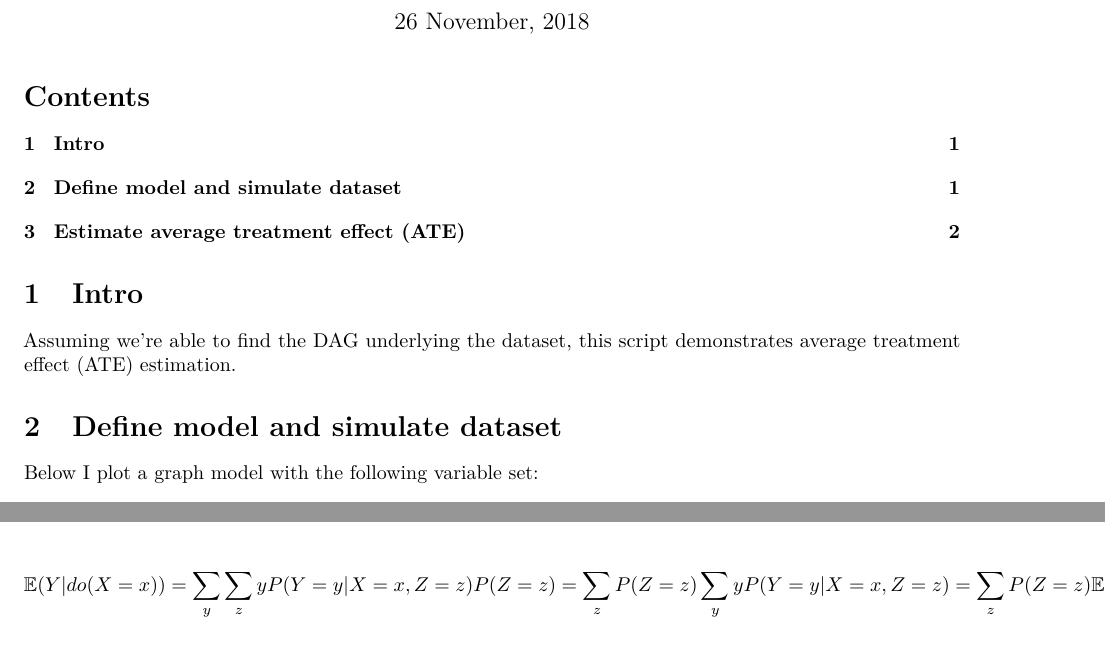
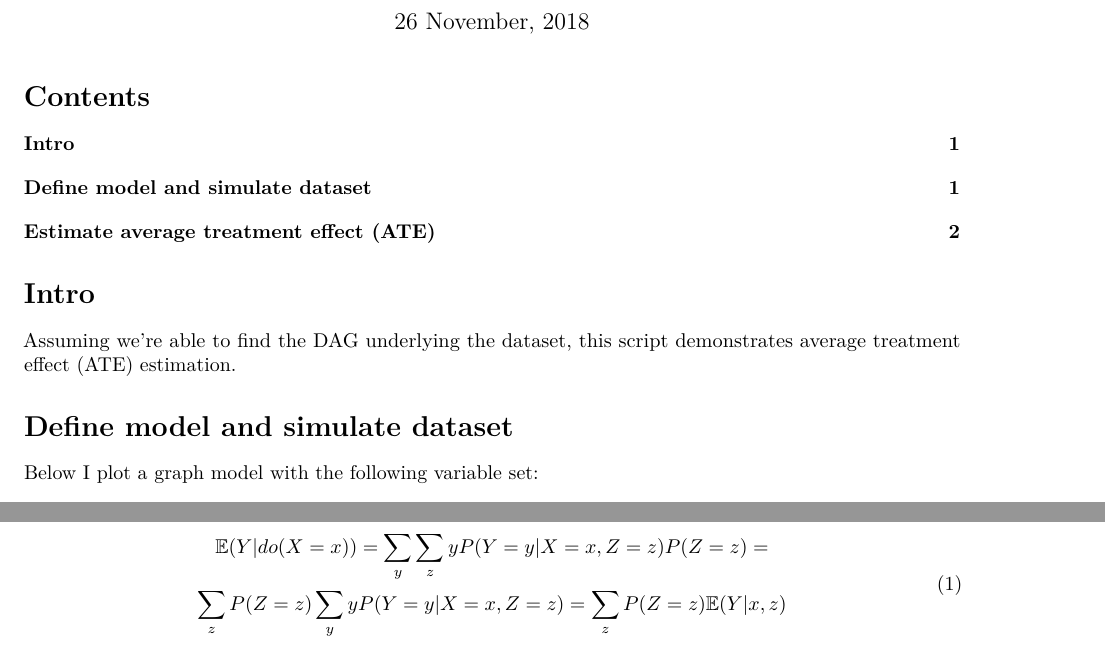
Before and after one commit to jlopezsi/causal-inference, an R Markdown document (estimating_average treatment effect.Rmd): two parts of pages 1 and 2 of 4 before the commit and two parts of pages 1 and 3 of 4 after it, joined at a grey line, cut so that both start at the same text. Rendered offline with R 4.5, knitr and Pandoc, then LaTeX, with nearby package versions; some code elsewhere in the file could not run offline.

Commit message:
fixed equation on ATE estimation script

````diff
--- a/estimating_average treatment effect.Rmd
+++ b/estimating_average treatment effect.Rmd
@@ -5,7 +5,6 @@ date: "`r format(Sys.time(), '%d %B, %Y')`"
 output:
   pdf_document:
     toc: true
-    number_sections: yes
 ---
 
 ```{r setup, include=FALSE}
@@ -131,7 +130,12 @@ Where $Z$ is a variable set satisfying the backdoor criteria (A.K.A "adjustment
 
 The ATE is given by:
 
-$$\mathbb{E}(Y|do(X=x))=\sum_y\sum_zyP(Y=y|X=x,Z=z)P(Z=z)=\sum_zP(Z=z)\sum_yyP(Y=y|X=x,Z=z)=\sum_zP(Z=z)\mathbb{E}(Y|x,z)$$
+\begin{equation}
+  \begin{gathered}
+\mathbb{E}(Y|do(X=x)) =\sum_y\sum_zyP(Y=y|X=x,Z=z)P(Z=z) = \\ \sum_zP(Z=z)\sum_yyP(Y=y|X=x,Z=z) = \sum_zP(Z=z)\mathbb{E}(Y|x,z)
+  \end{gathered}
+\end{equation}
+
 We usually use regular machine learning framworks to estimate $\mathbb{E}(Y|x,z)$. When we predict for the original dataset we have the join probability of Z: $P(Z=z)$ preserved so no need to estimate it. I'll validate that in the results below.
 
 Looking at the graph below:
````
Also changed, not shown: estimating_average_treatment_effect.pdf.
